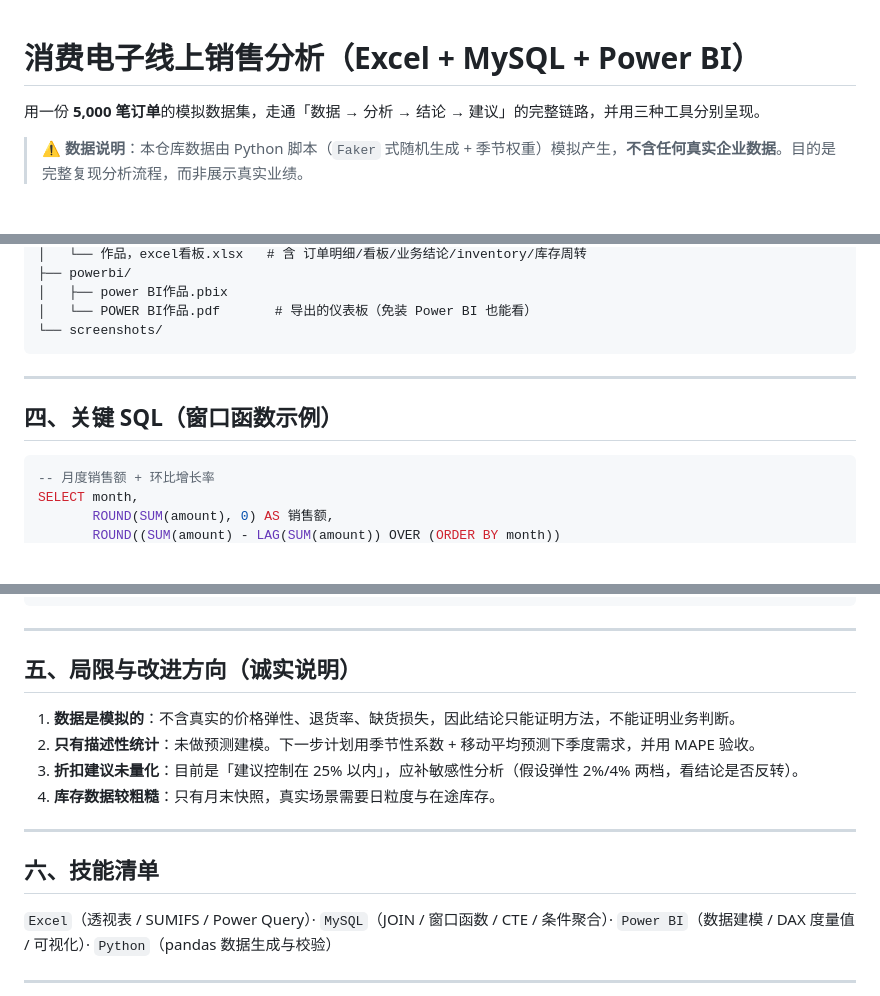
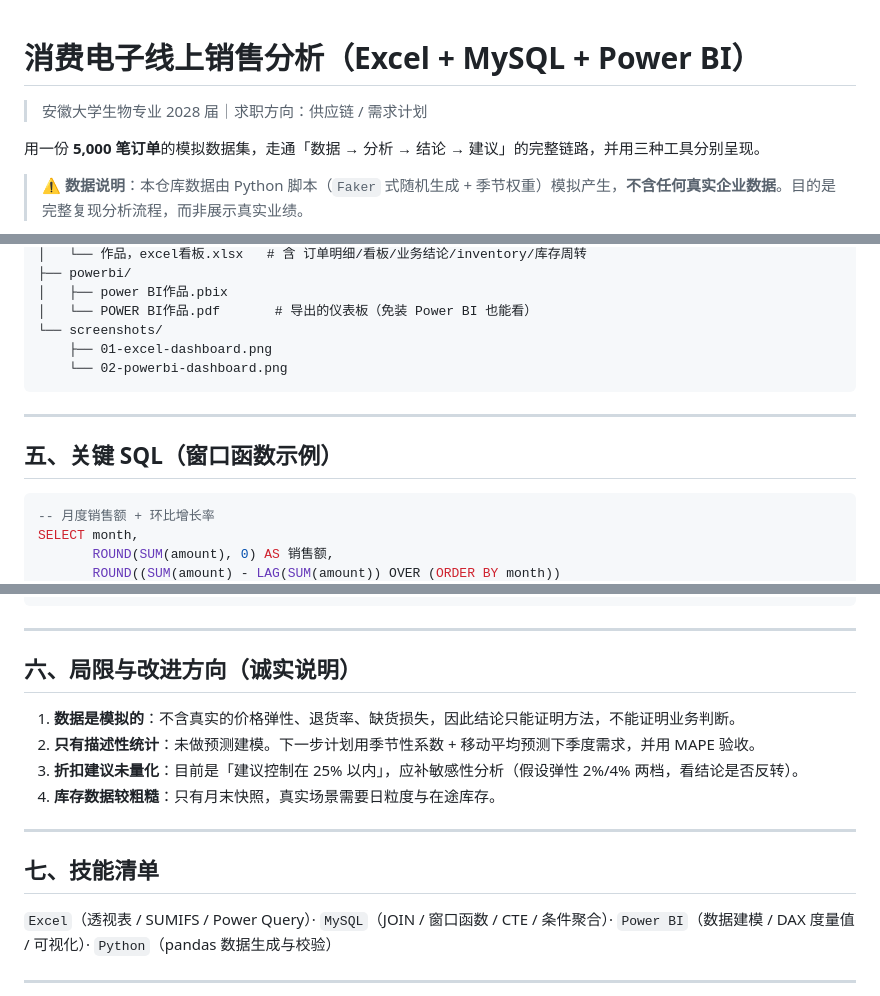
Before and after one commit to autumn429/ec-sales-analysis, a Markdown page: README.md, 3 parts joined by grey strips. Drawn GitHub-style; blank space fills up the shorter version.

````diff
--- a/README.md
+++ b/README.md
@@ -1,4 +1,6 @@
 # 消费电子线上销售分析（Excel + MySQL + Power BI）
+
+> 安徽大学生物专业 2028 届｜求职方向：供应链 / 需求计划
 
 用一份 **5,000 笔订单**的模拟数据集，走通「数据 → 分析 → 结论 → 建议」的完整链路，并用三种工具分别呈现。
 
@@ -50,11 +64,13 @@
 │   ├── power BI作品.pbix
 │   └── POWER BI作品.pdf       # 导出的仪表板（免装 Power BI 也能看）
 └── screenshots/
+    ├── 01-excel-dashboard.png
+    └── 02-powerbi-dashboard.png
 ```
 
 ---
 
-## 四、关键 SQL（窗口函数示例）
+## 五、关键 SQL（窗口函数示例）
 
 ```sql
 -- 月度销售额 + 环比增长率
@@ -87,7 +103,7 @@ ORDER BY 周转天数 DESC;
 
 ---
 
-## 五、局限与改进方向（诚实说明）
+## 六、局限与改进方向（诚实说明）
 
 1. **数据是模拟的**：不含真实的价格弹性、退货率、缺货损失，因此结论只能证明方法，不能证明业务判断。
 2. **只有描述性统计**：未做预测建模。下一步计划用季节性系数 + 移动平均预测下季度需求，并用 MAPE 验收。
@@ -96,7 +112,7 @@ ORDER BY 周转天数 DESC;
 
 ---
 
-## 六、技能清单
+## 七、技能清单
 
 `Excel`（透视表 / SUMIFS / Power Query）· `MySQL`（JOIN / 窗口函数 / CTE / 条件聚合）· `Power BI`（数据建模 / DAX 度量值 / 可视化）· `Python`（pandas 数据生成与校验）
 
````
Also changed, not shown: other parts of README.md (+14 -2 lines), screenshots/01-excel-dashboard.png (added), screenshots/02-powerbi-dashboard.png (added), 2 other files.
